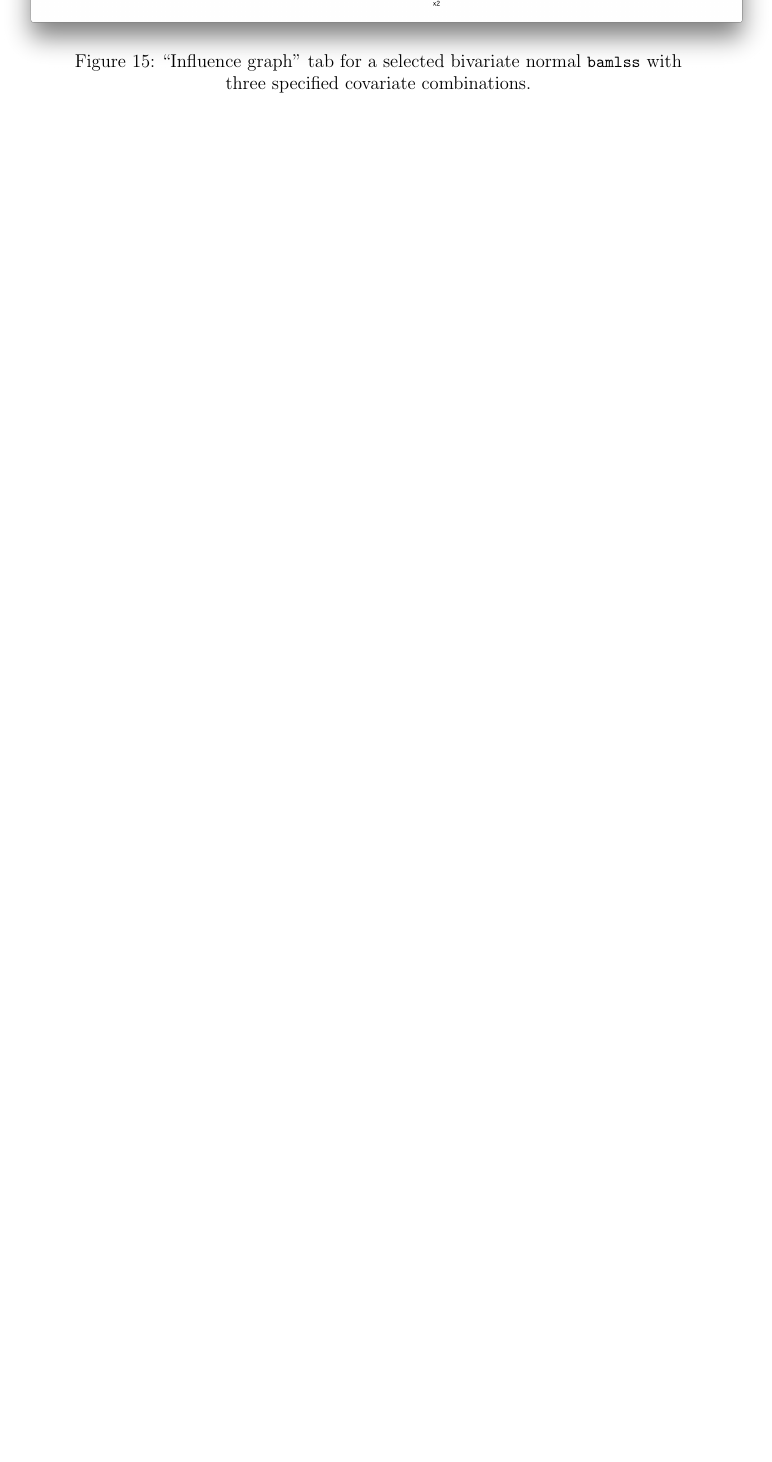
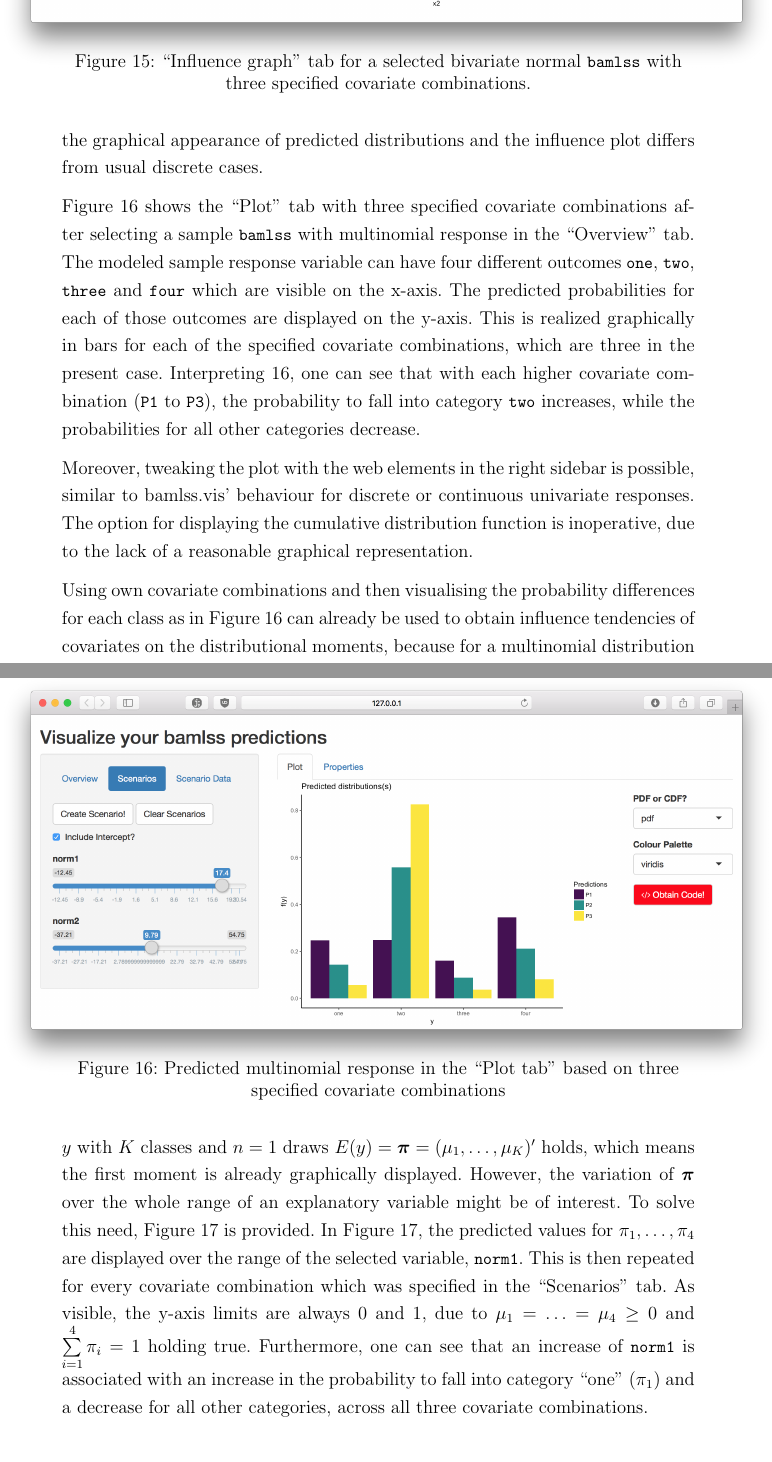
Before and after one commit to Stan125/master_thesis, a LaTeX thesis (master_thesis.tex): part of page 34 of 41 before the commit and two parts of pages 34 and 35 of 43 after it, the two joined at a grey line, cut so that both start at the same text, the shorter picture padded with empty space. Compiled offline with pdfLaTeX.

Commit message:
27Nov2017

```diff
--- a/master_thesis.tex
+++ b/master_thesis.tex
@@ -649,3 +649,14 @@ The \enquote{Table} sub-tab of the \enquote{Properties} tab again differs for bi
 
 \subsubsection{Multinomial response}
-% blabla Multinomial Family will be normal /no cdf but in properties tab it is awesome!
+For modeling unordered categorical response variables, \li{bamlss} supports the multinomial distribution family, a generalization of the binomial distribution. Loading a \li{bamlss} with a multinomial response is possible in bamlss.vis, although the graphical appearance of predicted distributions and the influence plot differs from usual discrete cases. \par
+Figure \ref{multinom_pdf} shows the \enquote{Plot} tab with three specified covariate combinations after selecting a sample \li{bamlss} with multinomial response in the \enquote{Overview} tab.
+\begin{figure}
+  \begin{centering}
+    \includegraphics[scale = 0.2, trim = {7.5cm 4cm 5cm 6cm}]{images/0321_multinom_pdf.png}
+  \caption{Predicted multinomial response in the \enquote{Plot tab} based on three specified covariate combinations}
+  \label{multinom_pdf}
+  \end{centering}
+\end{figure}
+The modeled sample response variable can have four different outcomes \li{one}, \li{two}, \li{three} and \li{four} which are visible on the x-axis. The predicted probabilities for each of those outcomes are displayed on the y-axis. This is realized graphically in bars for each of the specified covariate combinations, which are three in the present case. Interpreting \ref{multinom_pdf}, one can see that with each higher covariate combination (\li{P1} to \li{P3}), the probability to fall into category \li{two} increases, while the probabilities for all other categories decrease. \par
+Moreover, tweaking the plot with the web elements in the right sidebar is possible, similar to bamlss.vis' behaviour for discrete or continuous univariate responses. The option for displaying the cumulative distribution function is inoperative, due to the lack of a reasonable graphical representation.\par
+Using own covariate combinations and then visualising the probability differences for each class as in Figure \ref{multinom_pdf} can already be used to obtain influence tendencies of covariates on the distributional moments, because for a multinomial distribution $y$ with $K$ classes and $n=1$ draws $E(y) = \boldsymbol{\pi} = (\mu_1, \ldots, \mu_K)'$ holds, which means the first moment is already graphically displayed. However, the variation of $\boldsymbol{\pi}$ over the whole range of an explanatory variable might be of interest. To solve this need, Figure \ref{multinom_influence} is provided.
@@ -652,4 +667,11 @@ The \enquote{Table} sub-tab of the \enquote{Properties} tab again differs for bi
+  \label{multinom_influence}
+  \end{centering}
+\end{figure}
+In Figure \ref{multinom_influence}, the predicted values for $\pi_1, \ldots, \pi_4$ are displayed over the range of the selected variable, \li{norm1}. This is then repeated for every covariate combination which was specified in the \enquote{Scenarios} tab. As visible, the y-axis limits are always 0 and 1, due to $\mu_1 = \ldots = \mu_4 \geq 0$ and $\sum\limits^{4}_{i = 1} \pi_i = 1$ holding true. Furthermore, one can see that an increase of \li{norm1} is associated with an increase in the probability to fall into category \enquote{one} ($\pi_1$) and a decrease for all other categories, across all three covariate combinations. \par
+% Blabla also possible for categorical covariates (Figure soundso)
 
+
+% somewhere with the example models: based on the random data generator function?
 % it should say somewhere how limits of continuous plots are made
 % because so many different model flexibilities we will base the add-in on bamlss
 \section{Conclusion}
```
Also changed, not shown: images/0321_multinom_pdf.png (added), images/0322_multinom_influence.png (added), master_thesis.tex (6 more changed lines), 8 other files.
